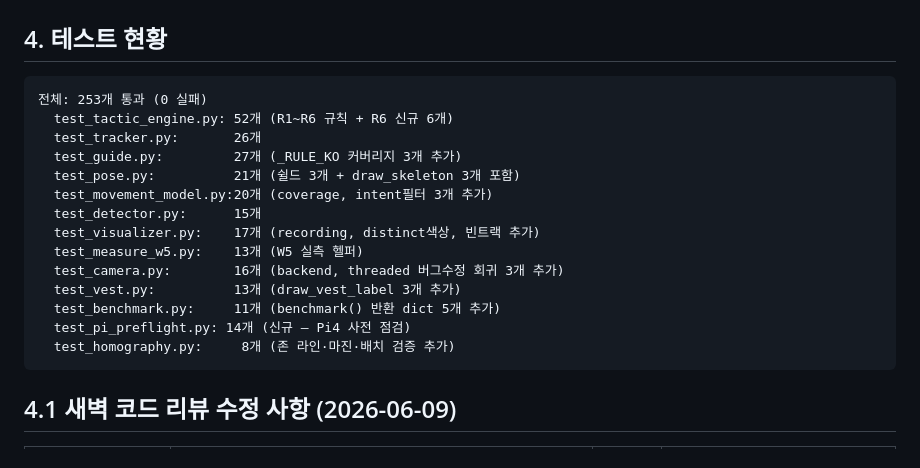
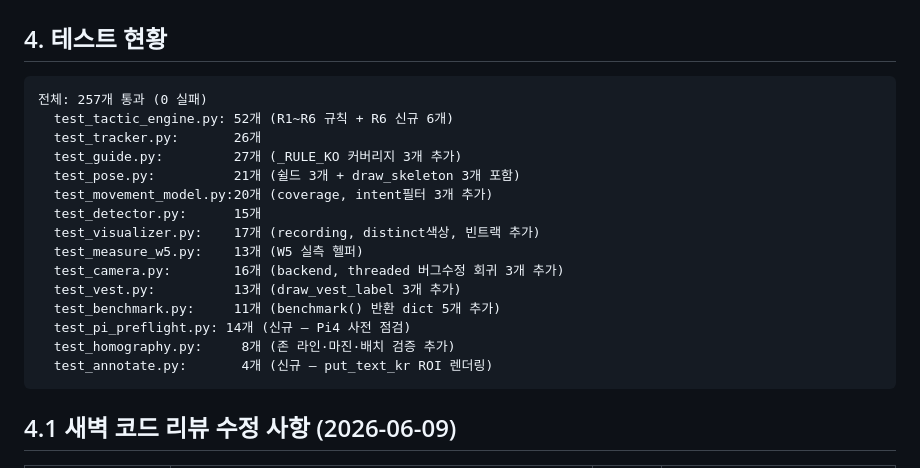
Before and after one commit to jinwoo04/HADO_SMART_COURT_IOT, a Markdown page: docs/TECH_REPORT_2026_06_09.md, the part around the change. Drawn GitHub-style.

Commit message:
docs: 테스트 수 253 → 257 갱신 (test_annotate 4개 추가)

````diff
--- a/docs/TECH_REPORT_2026_06_09.md
+++ b/docs/TECH_REPORT_2026_06_09.md
@@ -135,7 +135,7 @@ HUD 구성:
 ## 4. 테스트 현황
 
 ```
-전체: 253개 통과 (0 실패)
+전체: 257개 통과 (0 실패)
   test_tactic_engine.py: 52개 (R1~R6 규칙 + R6 신규 6개)
   test_tracker.py:       26개
   test_guide.py:         27개 (_RULE_KO 커버리지 3개 추가)
@@ -149,6 +149,7 @@ HUD 구성:
   test_benchmark.py:     11개 (benchmark() 반환 dict 5개 추가)
   test_pi_preflight.py: 14개 (신규 — Pi4 사전 점검)
   test_homography.py:     8개 (존 라인·마진·배치 검증 추가)
+  test_annotate.py:       4개 (신규 — put_text_kr ROI 렌더링)
 ```
 
 ## 4.1 새벽 코드 리뷰 수정 사항 (2026-06-09)
````
Also changed, not shown: docs/FINAL_PRESENTATION_SCRIPT_EN.md (+3 -3 lines).
